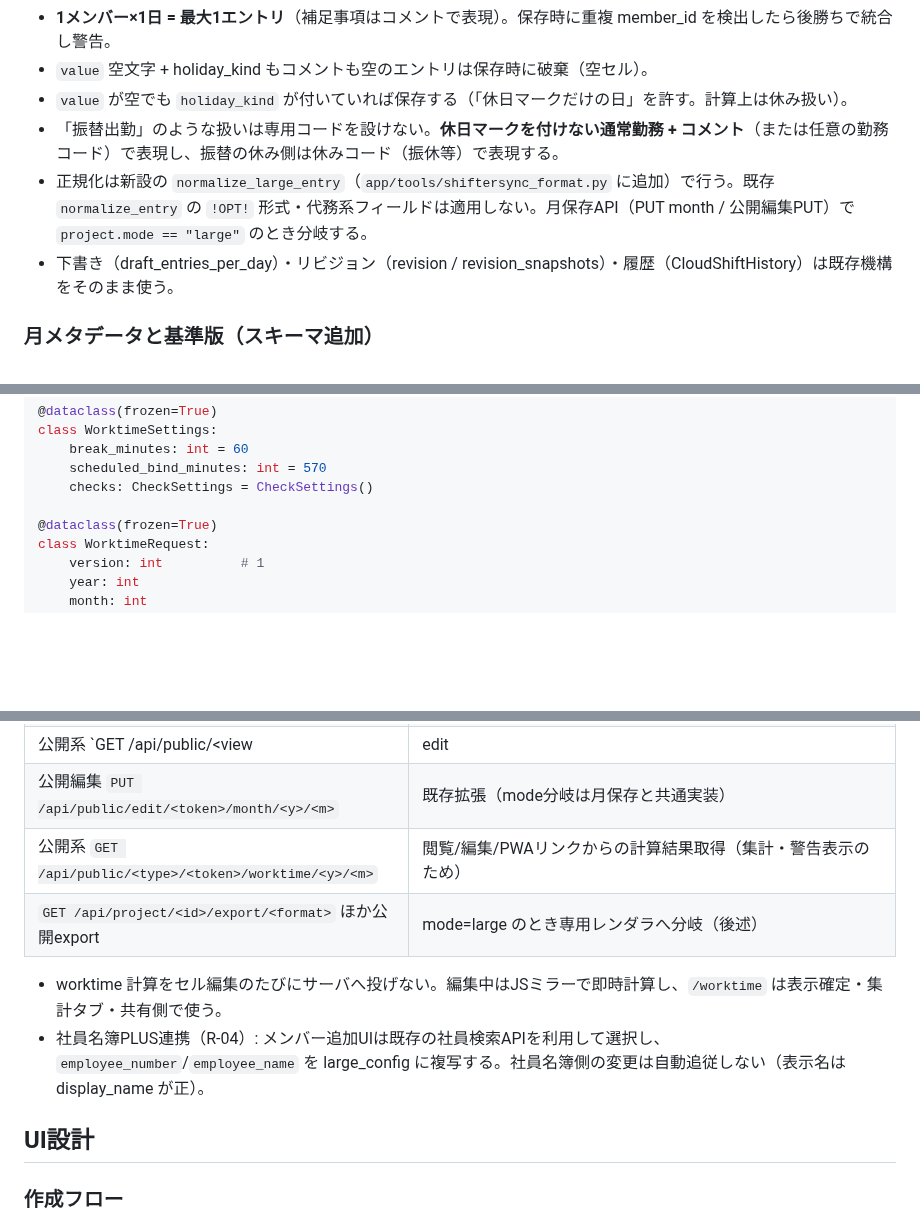
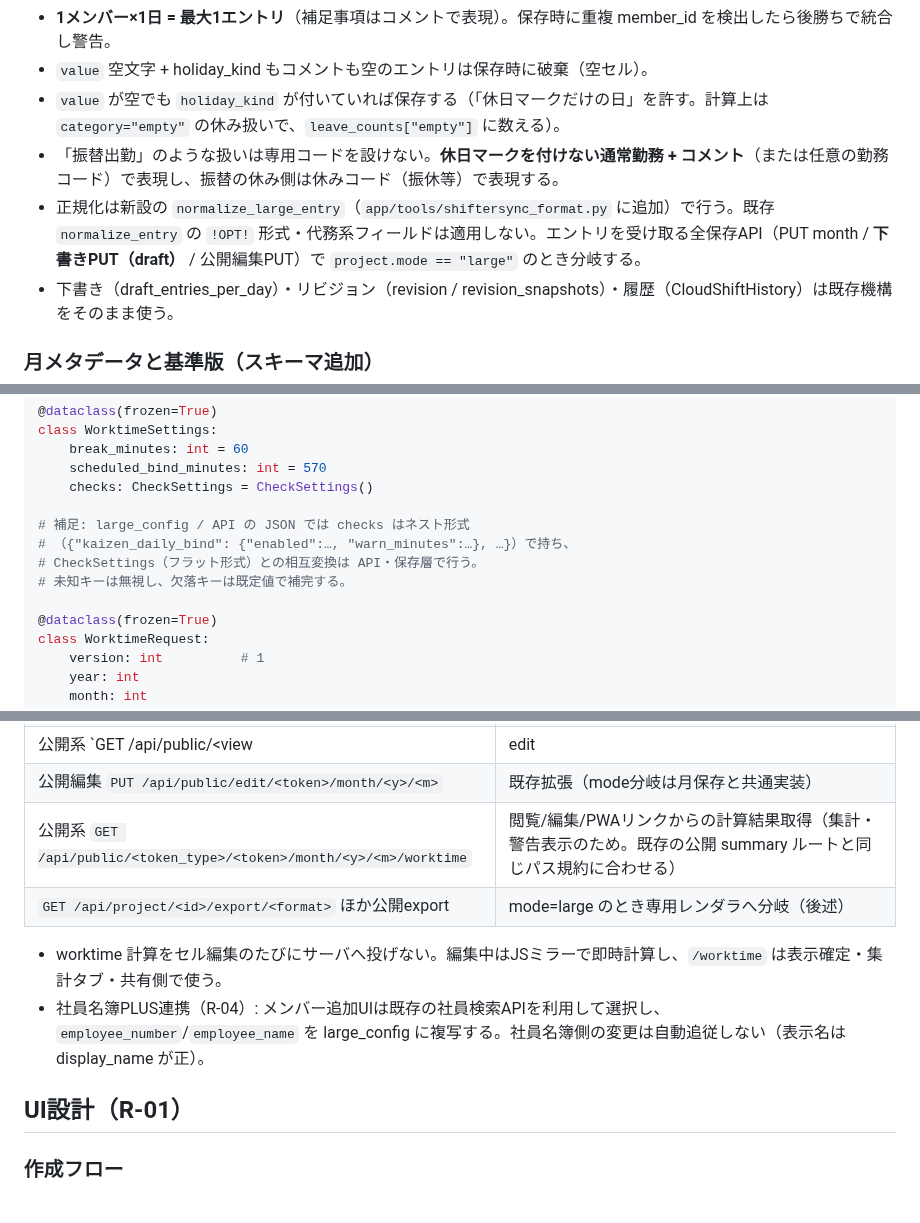
Before and after one commit to asrayteli/dstt, a Markdown page: docs/cloudshift_large_shift_design.md, 3 parts joined by grey strips. Drawn GitHub-style; blank space fills up the shorter version.

```diff
--- a/docs/cloudshift_large_shift_design.md
+++ b/docs/cloudshift_large_shift_design.md
@@ -188,9 +188,9 @@ CloudShift のシフト帳モードに、1つのシフト帳で多人数（目
 
 - **1メンバー×1日 = 最大1エントリ**（補足事項はコメントで表現）。保存時に重複 member_id を検出したら後勝ちで統合し警告。
 - `value` 空文字 + holiday_kind もコメントも空のエントリは保存時に破棄（空セル）。
-- `value` が空でも `holiday_kind` が付いていれば保存する（「休日マークだけの日」を許す。計算上は休み扱い）。
+- `value` が空でも `holiday_kind` が付いていれば保存する（「休日マークだけの日」を許す。計算上は `category="empty"` の休み扱いで、`leave_counts["empty"]` に数える）。
 - 「振替出勤」のような扱いは専用コードを設けない。**休日マークを付けない通常勤務 + コメント**（または任意の勤務コード）で表現し、振替の休み側は休みコード（振休等）で表現する。
-- 正規化は新設の `normalize_large_entry`（`app/tools/shiftersync_format.py` に追加）で行う。既存 `normalize_entry` の `!OPT!` 形式・代務系フィールドは適用しない。月保存API（PUT month / 公開編集PUT）で `project.mode == "large"` のとき分岐する。
+- 正規化は新設の `normalize_large_entry`（`app/tools/shiftersync_format.py` に追加）で行う。既存 `normalize_entry` の `!OPT!` 形式・代務系フィールドは適用しない。エントリを受け取る全保存API（PUT month / **下書きPUT（draft）** / 公開編集PUT）で `project.mode == "large"` のとき分岐する。
 - 下書き（draft_entries_per_day）・リビジョン（revision / revision_snapshots）・履歴（CloudShiftHistory）は既存機構をそのまま使う。
 
 ### 月メタデータと基準版（スキーマ追加）
@@ -283,6 +283,11 @@ class WorktimeSettings:
     scheduled_bind_minutes: int = 570
     checks: CheckSettings = CheckSettings()
 
+# 補足: large_config / API の JSON では checks はネスト形式
+# （{"kaizen_daily_bind": {"enabled":…, "warn_minutes":…}, …}）で持ち、
+# CheckSettings（フラット形式）との相互変換は API・保存層で行う。
+# 未知キーは無視し、欠落キーは既定値で補完する。
+
 @dataclass(frozen=True)
 class WorktimeRequest:
     version: int          # 1
@@ -456,13 +461,13 @@ POST /tools/worktime/api/calculate
 | `POST /api/project/<id>/month/<y>/<m>/baseline` | 基準版の設定（現在の確定 entries をスナップショット）/ `{"clear": true}` で解除。編集権限必須。履歴記録 |
 | 公開系 `GET /api/public/<view|edit|pwa>/<token>` | 既存。mode=large の月ペイロード＋large_config（閲覧に必要な members/codes/settings）+ baseline を返す |
 | 公開編集 `PUT /api/public/edit/<token>/month/<y>/<m>` | 既存拡張（mode分岐は月保存と共通実装） |
-| 公開系 `GET /api/public/<type>/<token>/worktime/<y>/<m>` | 閲覧/編集/PWAリンクからの計算結果取得（集計・警告表示のため） |
+| 公開系 `GET /api/public/<token_type>/<token>/month/<y>/<m>/worktime` | 閲覧/編集/PWAリンクからの計算結果取得（集計・警告表示のため。既存の公開 summary ルートと同じパス規約に合わせる） |
 | `GET /api/project/<id>/export/<format>` ほか公開export | mode=large のとき専用レンダラへ分岐（後述） |
 
 - worktime 計算をセル編集のたびにサーバへ投げない。編集中はJSミラーで即時計算し、`/worktime` は表示確定・集計タブ・共有側で使う。
 - 社員名簿PLUS連携（R-04）: メンバー追加UIは既存の社員検索APIを利用して選択し、`employee_number`/`employee_name` を large_config に複写する。社員名簿側の変更は自動追従しない（表示名は display_name が正）。
 
-## UI設計
+## UI設計（R-01）
 
 ### 作成フロー
 
```
Also changed, not shown: other parts of docs/cloudshift_large_shift_design.md (+10 -9 lines).
